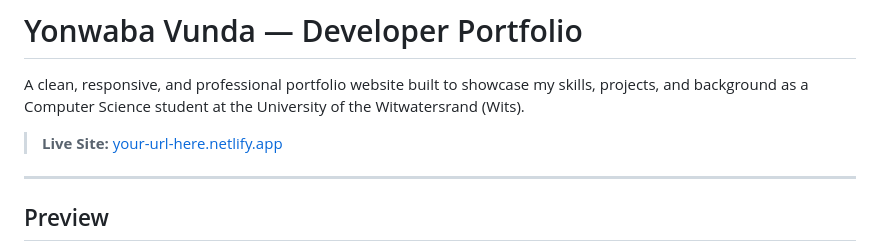
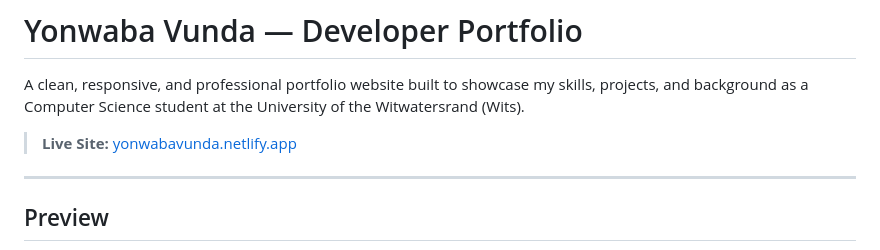
Before and after one commit to YonwabaVunda/FUTURE_FS_01, a Markdown page: README.md, the part around the change. Rendered like a GitHub page.

Commit message:
doc: improve readme

```diff
--- a/README.md
+++ b/README.md
@@ -2,7 +2,7 @@
 
 A clean, responsive, and professional portfolio website built to showcase my skills, projects, and background as a Computer Science student at the University of the Witwatersrand (Wits).
 
-> **Live Site:** [your-url-here.netlify.app](https://yonwabavunda.netlify.app)
+> **Live Site:** [yonwabavunda.netlify.app](https://yonnwabavunda.netlify.app)
 
 ---
 
```
